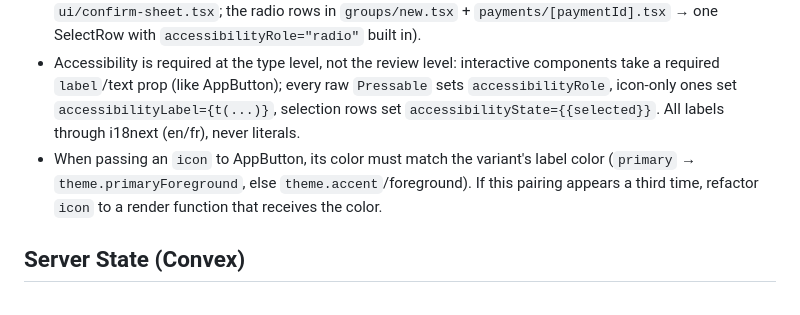
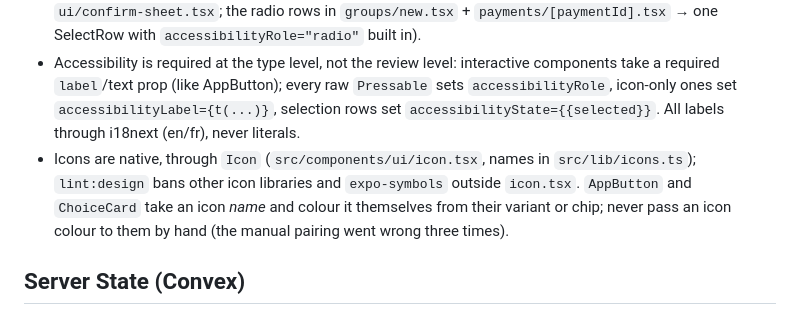
Before and after one commit to truesignal-digital/njangui, a Markdown page: CLAUDE.md, the part around the change. Drawn GitHub-style.

Commit message:
Describe the Icon rule and self-coloured icons in CLAUDE.md
Co-Authored-By: Claude Opus 5.5 <noreply@anthropic.com>

```diff
--- a/CLAUDE.md
+++ b/CLAUDE.md
@@ -125,7 +125,7 @@ Rules:
 - In-screen RN `<Modal>` is only for overlays colocated with their caller (confirm sheets, `src/components/image-preview-modal.tsx`). If a trigger and its overlay would live in different components, make the overlay a route instead.
 - Shared primitives live in `src/components/ui/` and take **flat props** — no compound/context component APIs at this app's size. Extract a shared component only on the second concrete use (a second confirm sheet → `ui/confirm-sheet.tsx`; the radio rows in `groups/new.tsx` + `payments/[paymentId].tsx` → one SelectRow with `accessibilityRole="radio"` built in).
 - Accessibility is required at the type level, not the review level: interactive components take a required `label`/text prop (like AppButton); every raw `Pressable` sets `accessibilityRole`, icon-only ones set `accessibilityLabel={t(...)}`, selection rows set `accessibilityState={{selected}}`. All labels through i18next (en/fr), never literals.
-- When passing an `icon` to AppButton, its color must match the variant's label color (`primary` → `theme.primaryForeground`, else `theme.accent`/foreground). If this pairing appears a third time, refactor `icon` to a render function that receives the color.
+- Icons are native, through `Icon` (`src/components/ui/icon.tsx`, names in `src/lib/icons.ts`); `lint:design` bans other icon libraries and `expo-symbols` outside `icon.tsx`. `AppButton` and `ChoiceCard` take an icon *name* and colour it themselves from their variant or chip; never pass an icon colour to them by hand (the manual pairing went wrong three times).
 
 ## Server State (Convex)
 
```
